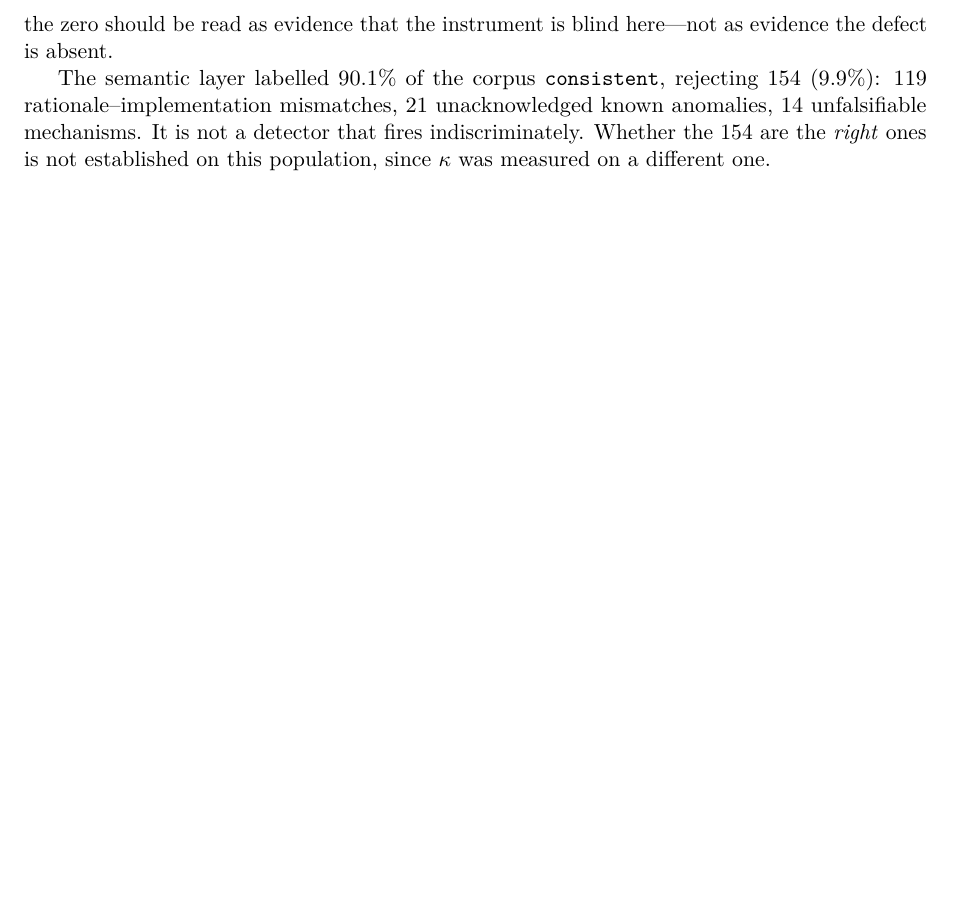
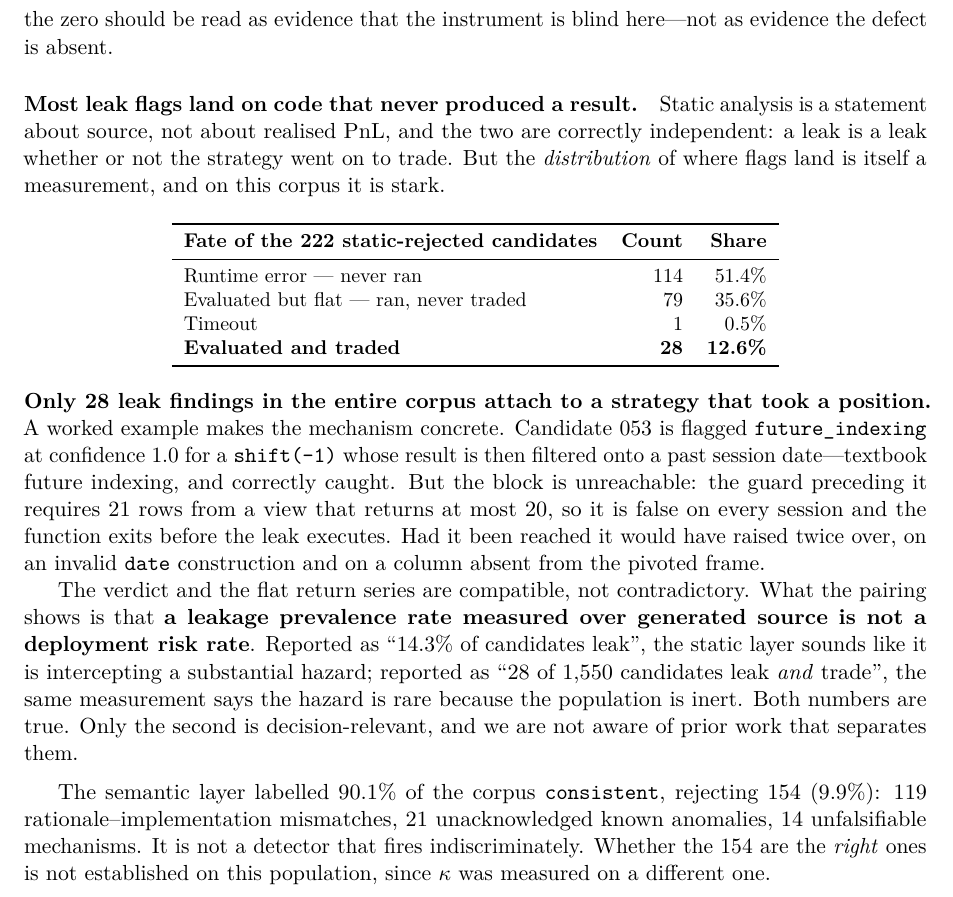
Before and after one commit to Ashwin-aadi/Trivijaya-Quant-Research, a LaTeX paper (papers/alphaaudit.tex): part of page 9 of 15 before the commit and part of page 9 of 16 after it, cut so that both start at the same text, the shorter picture padded with empty space. Compiled offline with pdfLaTeX.

Commit message:
Report where the leak flags actually land

```diff
--- a/papers/alphaaudit.tex
+++ b/papers/alphaaudit.tex
@@ -557,6 +557,41 @@ The class distribution above therefore describes \emph{this prompt}, not LLM-gen
 strategies in general, and the zero should be read as evidence that the instrument is blind
 here---not as evidence the defect is absent.
 
+\paragraph{Most leak flags land on code that never produced a result.} Static analysis is a
+statement about source, not about realised PnL, and the two are correctly independent: a leak is
+a leak whether or not the strategy went on to trade. But the \emph{distribution} of where flags
+land is itself a measurement, and on this corpus it is stark.
+
+\begin{center}\small
+\begin{tabular}{lrr}
+\toprule
+\textbf{Fate of the 222 static-rejected candidates} & \textbf{Count} & \textbf{Share} \\
+\midrule
+Runtime error --- never ran & 114 & 51.4\% \\
+Evaluated but flat --- ran, never traded & 79 & 35.6\% \\
+Timeout & 1 & 0.5\% \\
+\textbf{Evaluated and traded} & \textbf{28} & \textbf{12.6\%} \\
+\bottomrule
+\end{tabular}
+\end{center}
+
+\noindent \textbf{Only 28 leak findings in the entire corpus attach to a strategy that took a
+position.} A worked example makes the mechanism concrete. Candidate 053 is flagged
+\texttt{future\_indexing} at confidence 1.0 for a \texttt{shift(-1)} whose result is then filtered
+onto a past session date---textbook future indexing, and correctly caught. But the block is
+unreachable: the guard preceding it requires 21 rows from a view that returns at most 20, so it is
+false on every session and the function exits before the leak executes. Had it been reached it
+would have raised twice over, on an invalid \texttt{date} construction and on a column absent from
+the pivoted frame.
+
+The verdict and the flat return series are compatible, not contradictory. What the pairing shows
+is that \textbf{a leakage prevalence rate measured over generated source is not a deployment risk
+rate}. Reported as ``14.3\% of candidates leak'', the static layer sounds like it is intercepting
+a substantial hazard; reported as ``28 of 1,550 candidates leak \emph{and} trade'', the same
+measurement says the hazard is rare because the population is inert. Both numbers are true. Only
+the second is decision-relevant, and we are not aware of prior work that separates them.
+
+\medskip
 The semantic layer labelled 90.1\% of the corpus \texttt{consistent}, rejecting 154 (9.9\%):
 119 rationale--implementation mismatches, 21 unacknowledged known anomalies, 14 unfalsifiable
 mechanisms. It is not a detector that fires indiscriminately. Whether the 154 are the
```
Also changed, not shown: benchmarks/alphaaudit/RESULTS.md (+24 -0 lines), papers/alphaaudit.pdf.
